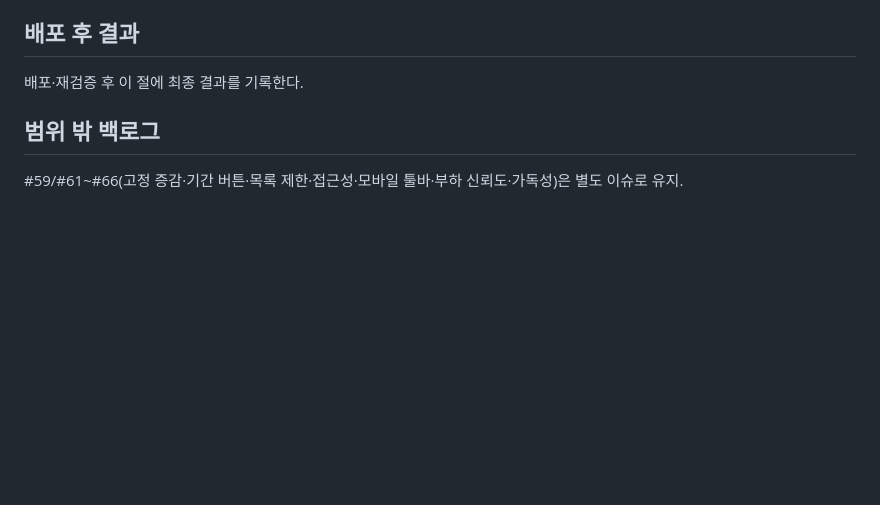
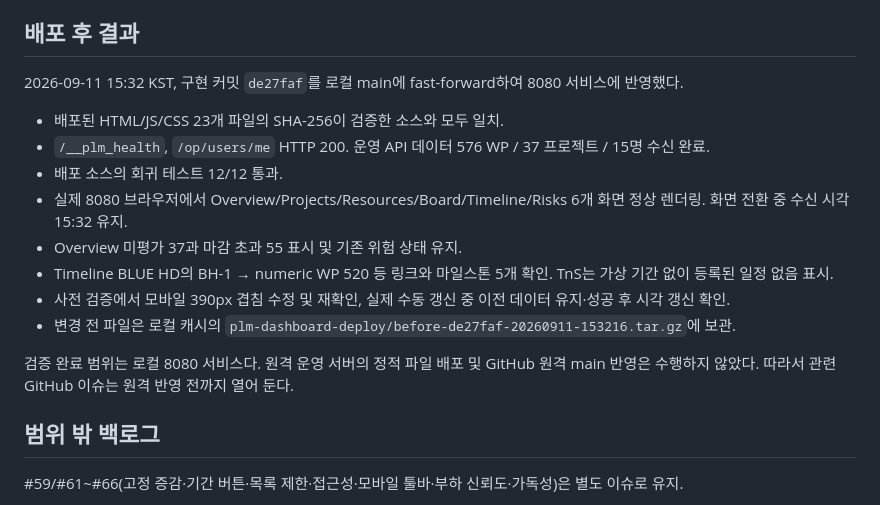
Before and after one commit to holee9/plm-dashboard, a Markdown page: docs/handoff-consistency-verification.md, the part around the change. Rendered like a GitHub page; blank space fills up the shorter version.

Commit message:
docs: record local deployment verification results

```diff
--- a/docs/handoff-consistency-verification.md
+++ b/docs/handoff-consistency-verification.md
@@ -46,7 +46,18 @@
 
 ## 배포 후 결과
 
-배포·재검증 후 이 절에 최종 결과를 기록한다.
+2026-09-11 15:32 KST, 구현 커밋 `de27faf`를 로컬 main에 fast-forward하여 8080 서비스에 반영했다.
+
+- 배포된 HTML/JS/CSS 23개 파일의 SHA-256이 검증한 소스와 모두 일치.
+- `/__plm_health`, `/op/users/me` HTTP 200. 운영 API 데이터 576 WP / 37 프로젝트 / 15명 수신 완료.
+- 배포 소스의 회귀 테스트 12/12 통과.
+- 실제 8080 브라우저에서 Overview/Projects/Resources/Board/Timeline/Risks 6개 화면 정상 렌더링. 화면 전환 중 수신 시각 15:32 유지.
+- Overview 미평가 37과 마감 초과 55 표시 및 기존 위험 상태 유지.
+- Timeline BLUE HD의 BH-1 → numeric WP 520 등 링크와 마일스톤 5개 확인. TnS는 가상 기간 없이 등록된 일정 없음 표시.
+- 사전 검증에서 모바일 390px 겹침 수정 및 재확인, 실제 수동 갱신 중 이전 데이터 유지·성공 후 시각 갱신 확인.
+- 변경 전 파일은 로컬 캐시의 `plm-dashboard-deploy/before-de27faf-20260911-153216.tar.gz`에 보관.
+
+검증 완료 범위는 로컬 8080 서비스다. 원격 운영 서버의 정적 파일 배포 및 GitHub 원격 main 반영은 수행하지 않았다. 따라서 관련 GitHub 이슈는 원격 반영 전까지 열어 둔다.
 
 ## 범위 밖 백로그
 
```
